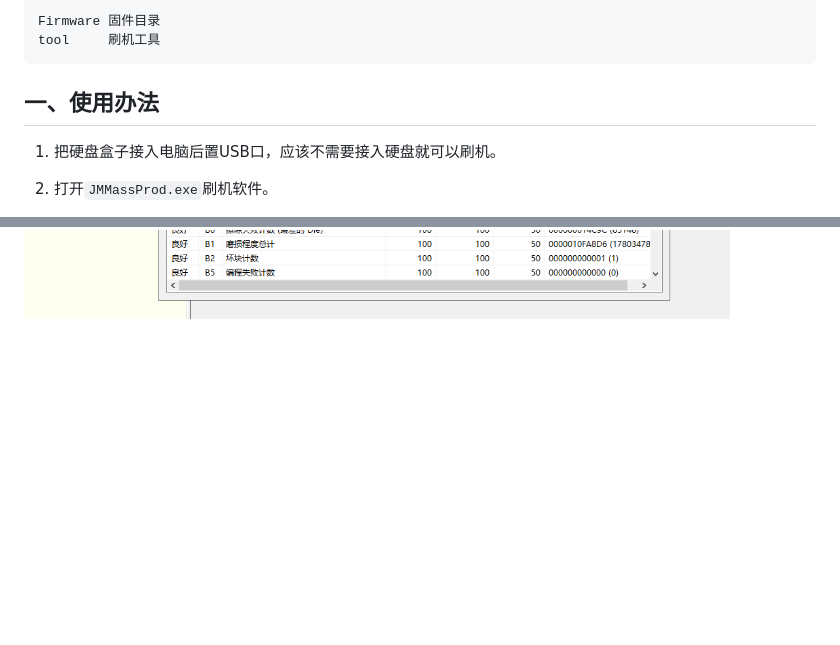
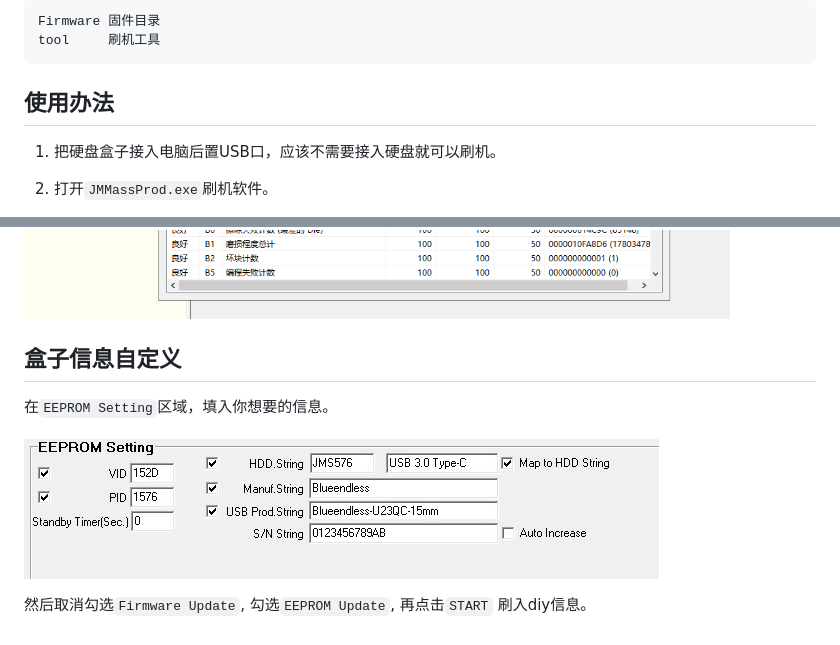
Before and after one commit to phpdragon/jMicron-JMS576-Firmware, a Markdown page: README.md, 2 parts joined by grey strips. GitHub-like rendering; pictures changed too: images/5.png (added); blank space fills up the shorter version.

Commit message:
盒子信息自定义

````diff
--- a/README.md
+++ b/README.md
@@ -21,7 +21,7 @@ Firmware 固件目录
 tool     刷机工具
 ```
 
-## 一、使用办法
+## 使用办法
 
 1. 把硬盘盒子接入电脑后置USB口，应该不需要接入硬盘就可以刷机。
 
@@ -42,3 +42,12 @@ tool     刷机工具
 6. 插入硬盘，打开`DiskGenius`， 查看硬盘SMART信息，说明已经正常可使用了。
 
 ![校验刷写结果](./images/4.png)
+
+
+## 盒子信息自定义
+
+在`EEPROM Setting`区域，填入你想要的信息。
+
+![盒子信息自定义](./images/5.png)
+
+然后取消勾选`Firmware Update`, 勾选`EEPROM Update`, 再点击`START` 刷入diy信息。
````
